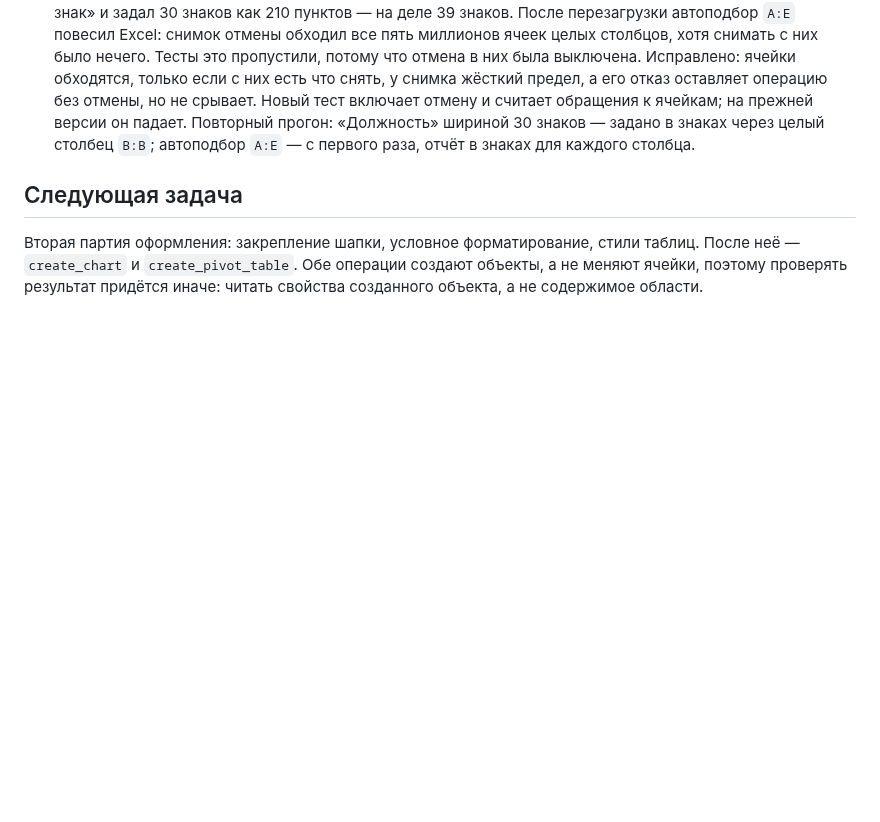
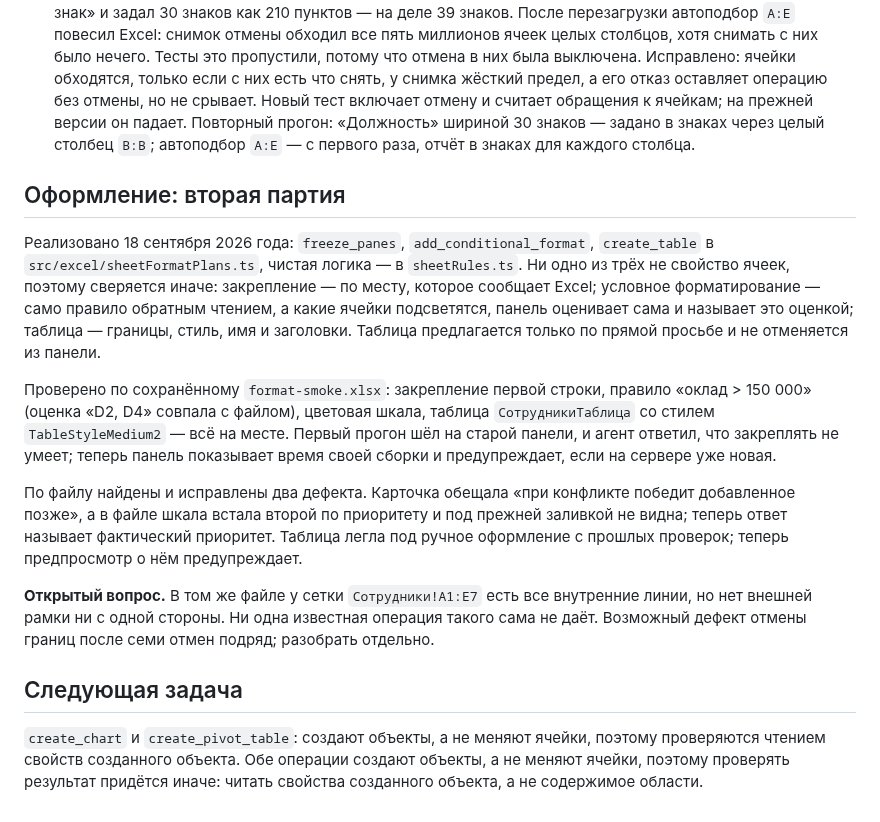
Before and after one commit to edgargew622-cloud/excel-ai-addin, a Markdown page: STAGE6_PROGRESS.md, the part around the change. GitHub-like rendering; blank space fills up the shorter version.

Commit message:
Вторая партия оформления проверена по файлу; вопрос с рамкой открыт
Co-Authored-By: Claude Opus 5 <noreply@anthropic.com>

```diff
--- a/STAGE6_PROGRESS.md
+++ b/STAGE6_PROGRESS.md
@@ -154,6 +154,16 @@
    Первый прогон шёл на старой сборке: агент повторил фразу из прежнего описания инструмента «≈7 пунктов на знак» и задал 30 знаков как 210 пунктов — на деле 39 знаков. После перезагрузки автоподбор `A:E` повесил Excel: снимок отмены обходил все пять миллионов ячеек целых столбцов, хотя снимать с них было нечего. Тесты это пропустили, потому что отмена в них была выключена. Исправлено: ячейки обходятся, только если с них есть что снять, у снимка жёсткий предел, а его отказ оставляет операцию без отмены, но не срывает. Новый тест включает отмену и считает обращения к ячейкам; на прежней версии он падает.
    Повторный прогон: «Должность» шириной 30 знаков — задано в знаках через целый столбец `B:B`; автоподбор `A:E` — с первого раза, отчёт в знаках для каждого столбца.
 
+## Оформление: вторая партия
+
+Реализовано 18 сентября 2026 года: `freeze_panes`, `add_conditional_format`, `create_table` в `src/excel/sheetFormatPlans.ts`, чистая логика — в `sheetRules.ts`. Ни одно из трёх не свойство ячеек, поэтому сверяется иначе: закрепление — по месту, которое сообщает Excel; условное форматирование — само правило обратным чтением, а какие ячейки подсветятся, панель оценивает сама и называет это оценкой; таблица — границы, стиль, имя и заголовки. Таблица предлагается только по прямой просьбе и не отменяется из панели.
+
+Проверено по сохранённому `format-smoke.xlsx`: закрепление первой строки, правило «оклад > 150 000» (оценка «D2, D4» совпала с файлом), цветовая шкала, таблица `СотрудникиТаблица` со стилем `TableStyleMedium2` — всё на месте. Первый прогон шёл на старой панели, и агент ответил, что закреплять не умеет; теперь панель показывает время своей сборки и предупреждает, если на сервере уже новая.
+
+По файлу найдены и исправлены два дефекта. Карточка обещала «при конфликте победит добавленное позже», а в файле шкала встала второй по приоритету и под прежней заливкой не видна; теперь ответ называет фактический приоритет. Таблица легла под ручное оформление с прошлых проверок; теперь предпросмотр о нём предупреждает.
+
+**Открытый вопрос.** В том же файле у сетки `Сотрудники!A1:E7` есть все внутренние линии, но нет внешней рамки ни с одной стороны. Ни одна известная операция такого сама не даёт. Возможный дефект отмены границ после семи отмен подряд; разобрать отдельно.
+
 ## Следующая задача
 
-Вторая партия оформления: закрепление шапки, условное форматирование, стили таблиц. После неё — `create_chart` и `create_pivot_table`. Обе операции создают объекты, а не меняют ячейки, поэтому проверять результат придётся иначе: читать свойства созданного объекта, а не содержимое области.
+`create_chart` и `create_pivot_table`: создают объекты, а не меняют ячейки, поэтому проверяются чтением свойств созданного объекта. Обе операции создают объекты, а не меняют ячейки, поэтому проверять результат придётся иначе: читать свойства созданного объекта, а не содержимое области.
```
